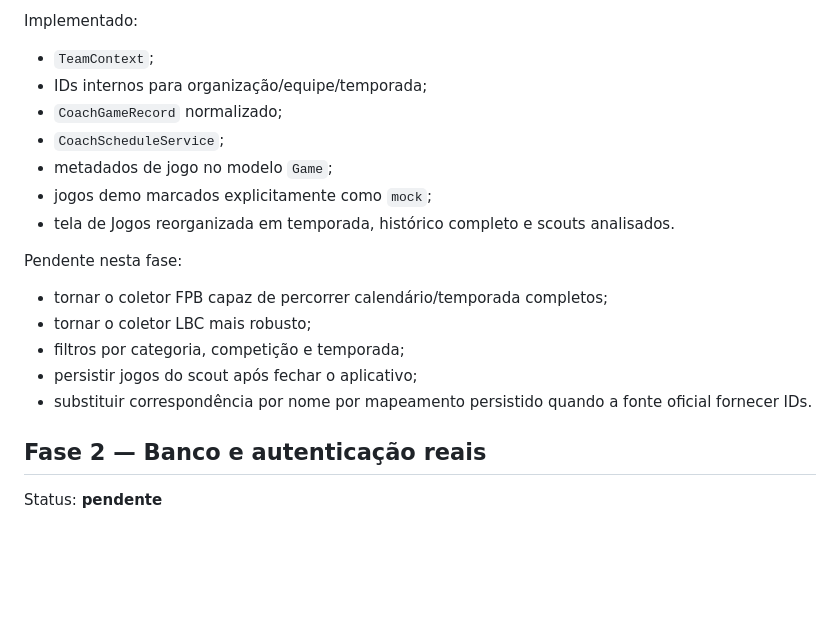
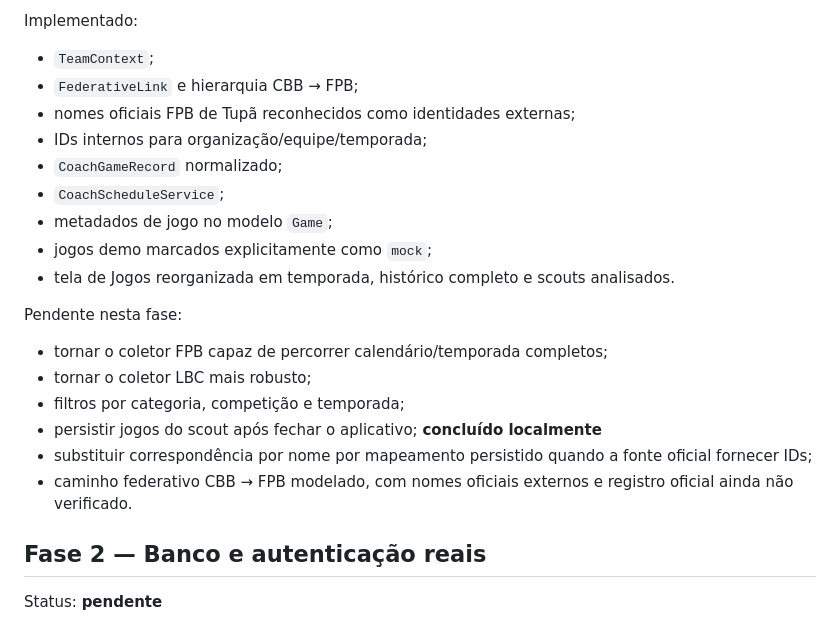
Before and after one commit to sandersoncorreia6-tech/arco-analytics-app, a Markdown page: docs/DEVELOPMENT_PLAN.md, the part around the change. Drawn GitHub-style; blank space fills up the shorter version.

Commit message:
Atualiza plano com persistência e vínculo CBB FPB

```diff
--- a/docs/DEVELOPMENT_PLAN.md
+++ b/docs/DEVELOPMENT_PLAN.md
@@ -31,6 +31,8 @@ Objetivo:
 
 Implementado:
 - `TeamContext`;
+- `FederativeLink` e hierarquia CBB → FPB;
+- nomes oficiais FPB de Tupã reconhecidos como identidades externas;
 - IDs internos para organização/equipe/temporada;
 - `CoachGameRecord` normalizado;
 - `CoachScheduleService`;
@@ -42,8 +44,9 @@ Pendente nesta fase:
 - tornar o coletor FPB capaz de percorrer calendário/temporada completos;
 - tornar o coletor LBC mais robusto;
 - filtros por categoria, competição e temporada;
-- persistir jogos do scout após fechar o aplicativo;
-- substituir correspondência por nome por mapeamento persistido quando a fonte oficial fornecer IDs.
+- persistir jogos do scout após fechar o aplicativo; **concluído localmente**
+- substituir correspondência por nome por mapeamento persistido quando a fonte oficial fornecer IDs;
+- caminho federativo CBB → FPB modelado, com nomes oficiais externos e registro oficial ainda não verificado.
 
 ## Fase 2 — Banco e autenticação reais
 Status: **pendente**
```
